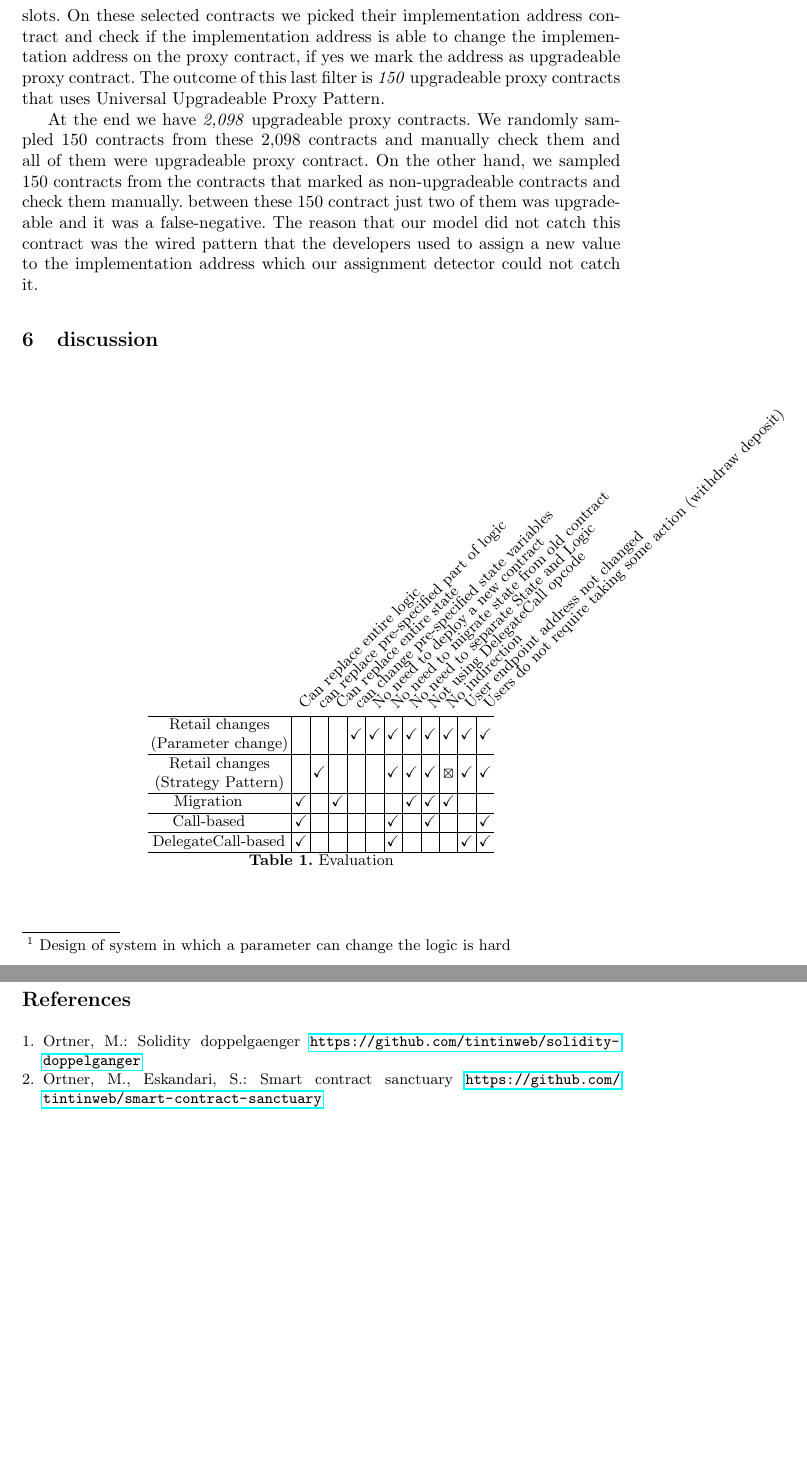
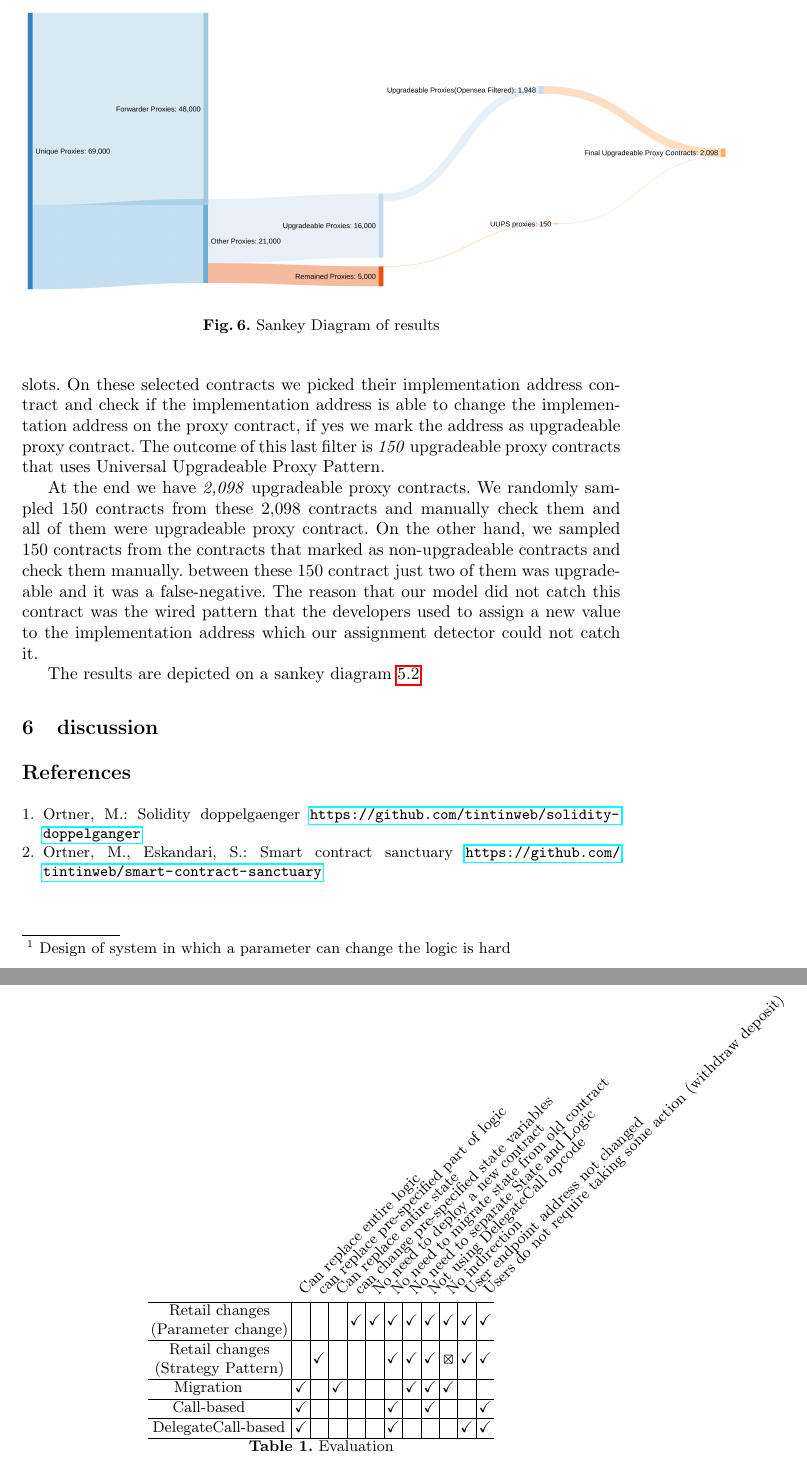
Before and after one commit to MadibaGroup/2021-Upgrade, a LaTeX paper (LNCS/main.tex, which reads LNCS/sections/body.tex): two parts of pages 17 and 18 of 18, joined at a grey line, cut at the place of the change, the shorter picture padded with empty space. Compiled offline with pdfLaTeX.

Commit message:
Sankey diagram added

```diff
--- a/LNCS/sections/body.tex
+++ b/LNCS/sections/body.tex
@@ -493,6 +493,16 @@ Filtering \textit{Forwarder Contracts} from our data set by checking if the To a
 On the other hand, we checked \textit{5,040} remained proxy contracts that if their implementation address is based on EIP-1822 or EIP-1967 proposed storage slots. On these selected contracts we picked their implementation address contract and check if the implementation address is able to change the implementation address on the proxy contract, if yes we mark the address as upgradeable proxy contract. The outcome of this last filter is \textit{150} upgradeable proxy contracts that uses Universal Upgradeable Proxy Pattern.
 
 At the end we have \textit{2,098} upgradeable proxy contracts. We randomly sampled 150 contracts from these 2,098 contracts and manually check them and all of them were upgradeable proxy contract. On the other hand, we sampled 150 contracts from the contracts that marked as non-upgradeable contracts and check them manually. between these 150 contract just two of them was upgradeable and it was a false-negative. The reason that our model did not catch this contract was the wired pattern that the developers used to assign a new value to the implementation address which our assignment detector could not catch it.
+
+\begin{figure*}[t]
+  \includegraphics[width=1.2\textwidth]{figures/sankeyDiagram.png}\label{sankey}
+  \caption{Sankey Diagram of results}
+\end{figure*}
+
+
+The results are depicted on a sankey diagram \ref{sankey}
+
+
 % Level of intervention of each Dapp (pauseable etc.)
 % History of upgrades --> How many times a Dapp upgraded before (using events etc...)
 
```
Also changed, not shown: LNCS/figures/sankeyDiagram.png (added), LNCS/main.pdf, LNCS/sections/body.tex (4 more changed lines), 2 other files.
